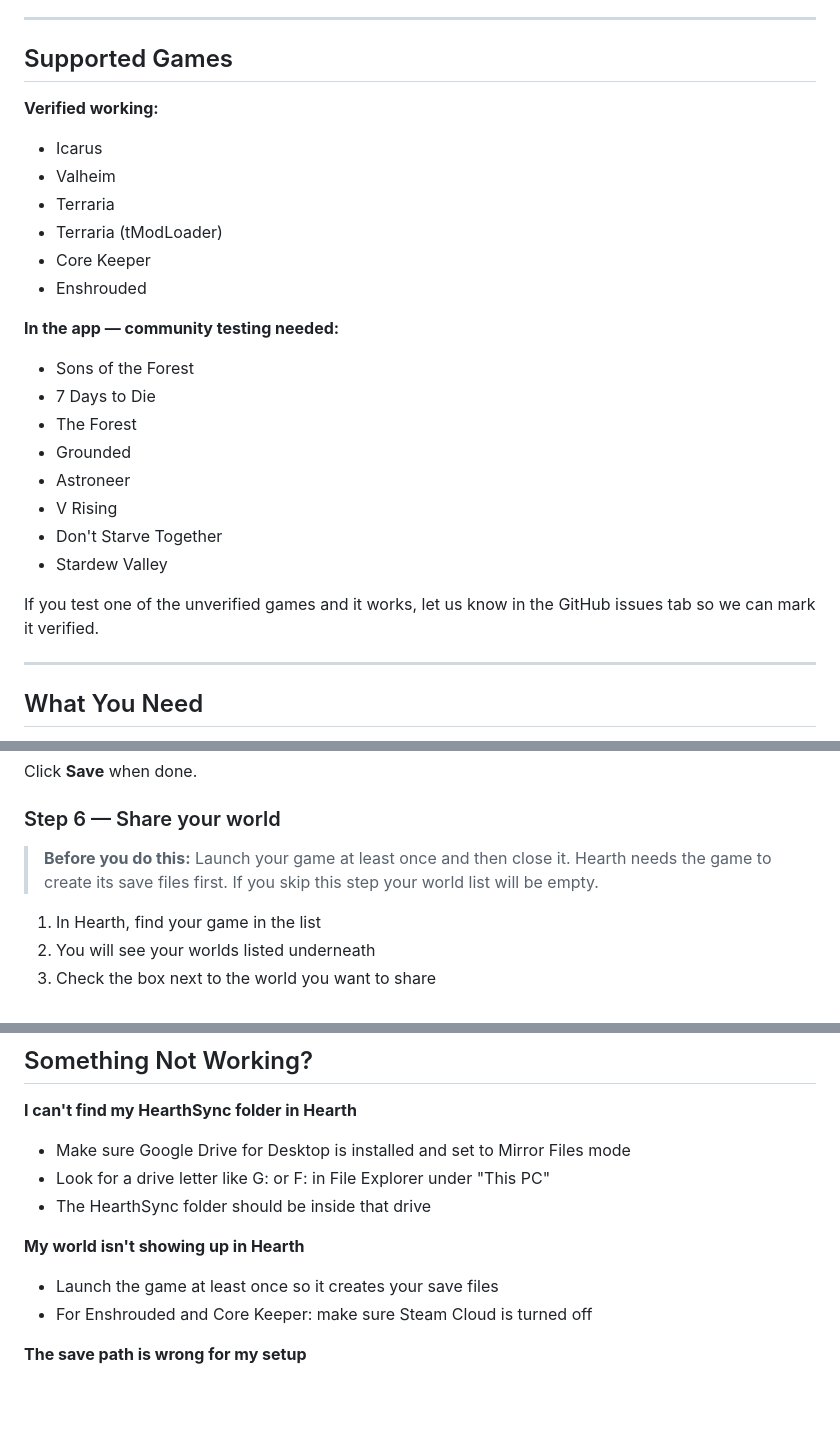
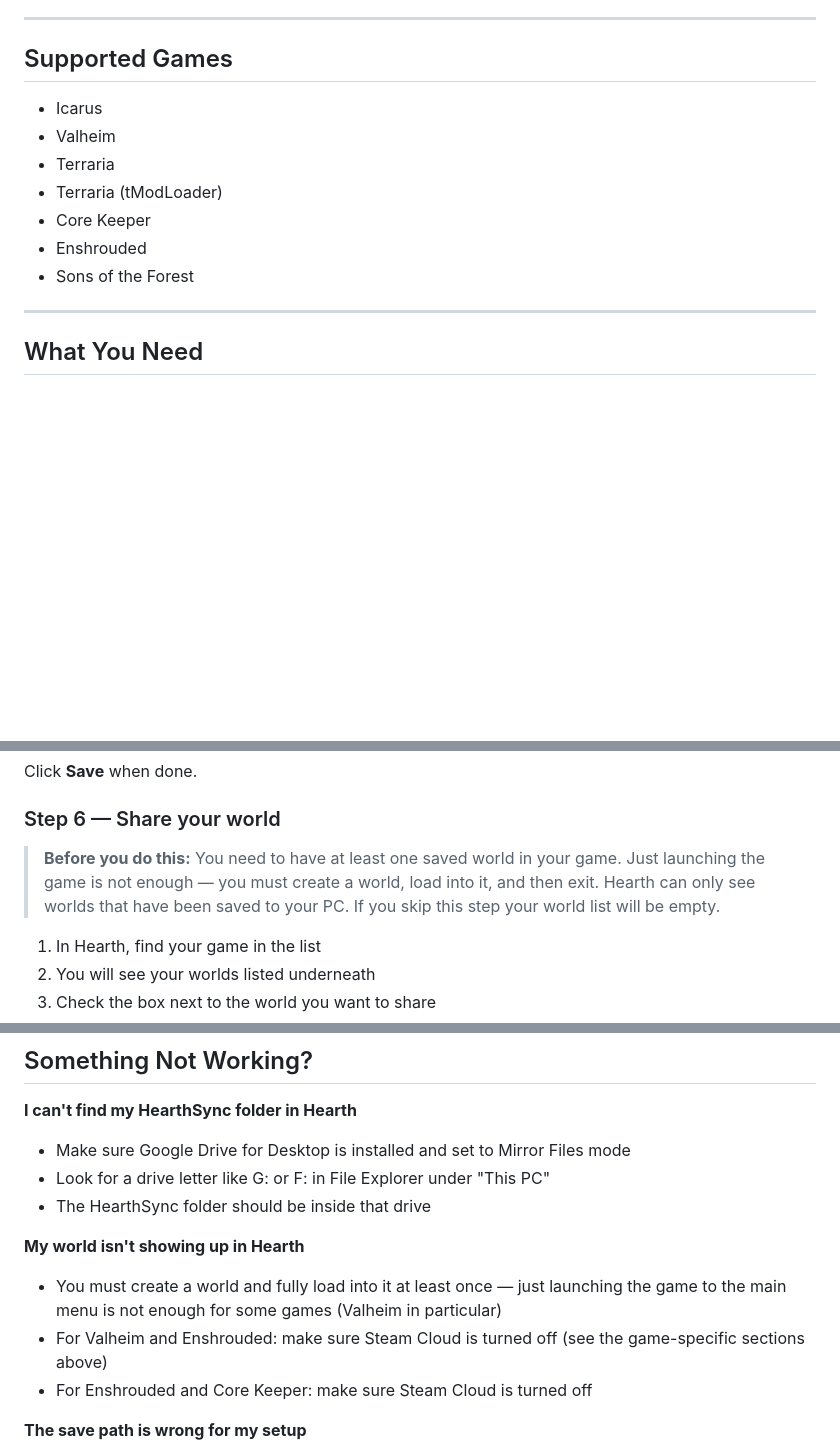
Before and after one commit to hearthforpc-oss/Hearth, a Markdown page: README.md, 3 parts joined by grey strips. GitHub-like rendering; blank space fills up the shorter version.

```diff
--- a/README.md
+++ b/README.md
@@ -23,26 +23,13 @@ Hearth uses Google Drive folder sharing — the same way you would share a docum
 ---
 
 ## Supported Games
-
-**Verified working:**
 - Icarus
 - Valheim
 - Terraria
 - Terraria (tModLoader)
 - Core Keeper
 - Enshrouded
-
-**In the app — community testing needed:**
 - Sons of the Forest
-- 7 Days to Die
-- The Forest
-- Grounded
-- Astroneer
-- V Rising
-- Don't Starve Together
-- Stardew Valley
-
-If you test one of the unverified games and it works, let us know in the GitHub issues tab so we can mark it verified.
 
 ---
 
@@ -116,7 +103,7 @@ Click **Save** when done.
 
 ### Step 6 — Share your world
 
-> **Before you do this:** Launch your game at least once and then close it. Hearth needs the game to create its save files first. If you skip this step your world list will be empty.
+> **Before you do this:** You need to have at least one saved world in your game. Just launching the game is not enough — you must create a world, load into it, and then exit. Hearth can only see worlds that have been saved to your PC. If you skip this step your world list will be empty.
 
 1. In Hearth, find your game in the list
 2. You will see your worlds listed underneath
@@ -181,7 +207,8 @@ Hearth automatically backs up your save files before every sync. You can find yo
 - The HearthSync folder should be inside that drive
 
 **My world isn't showing up in Hearth**
-- Launch the game at least once so it creates your save files
+- You must create a world and fully load into it at least once — just launching the game to the main menu is not enough for some games (Valheim in particular)
+- For Valheim and Enshrouded: make sure Steam Cloud is turned off (see the game-specific sections above)
 - For Enshrouded and Core Keeper: make sure Steam Cloud is turned off
 
 **The save path is wrong for my setup**
```
Also changed, not shown: other parts of README.md (+40 -1 lines).
